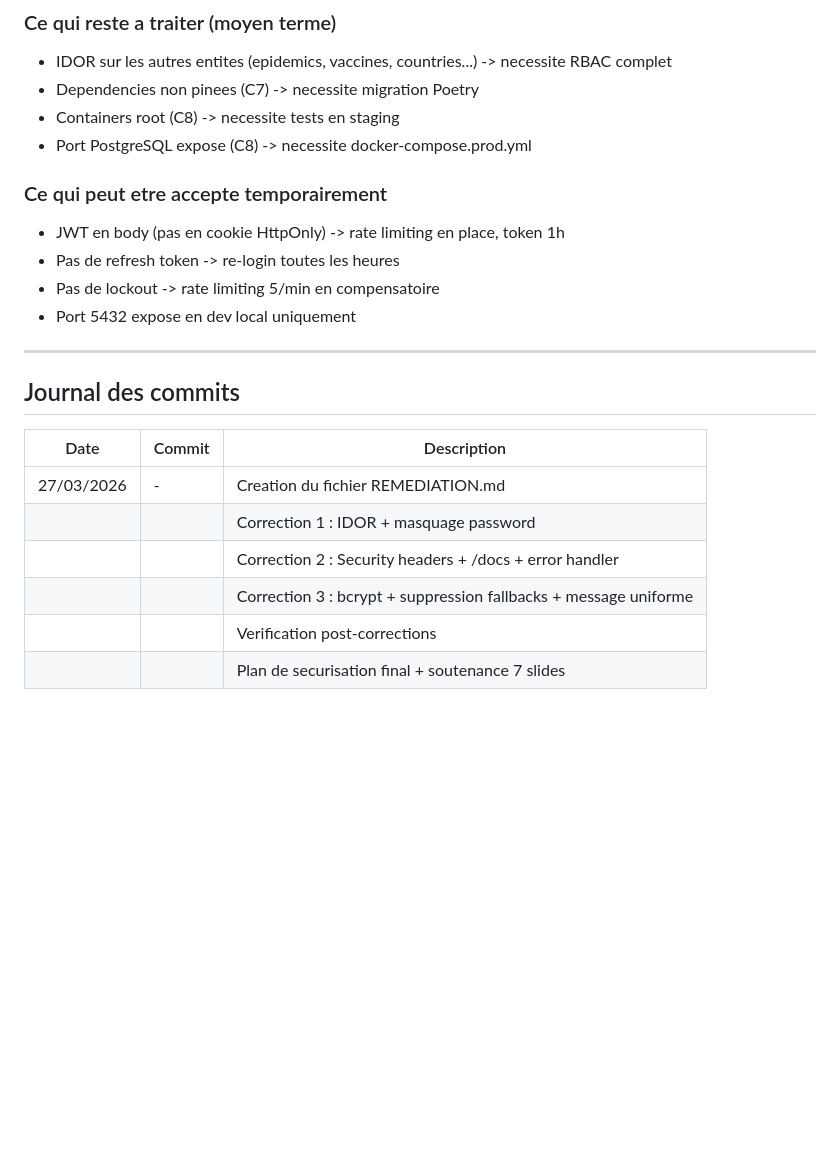
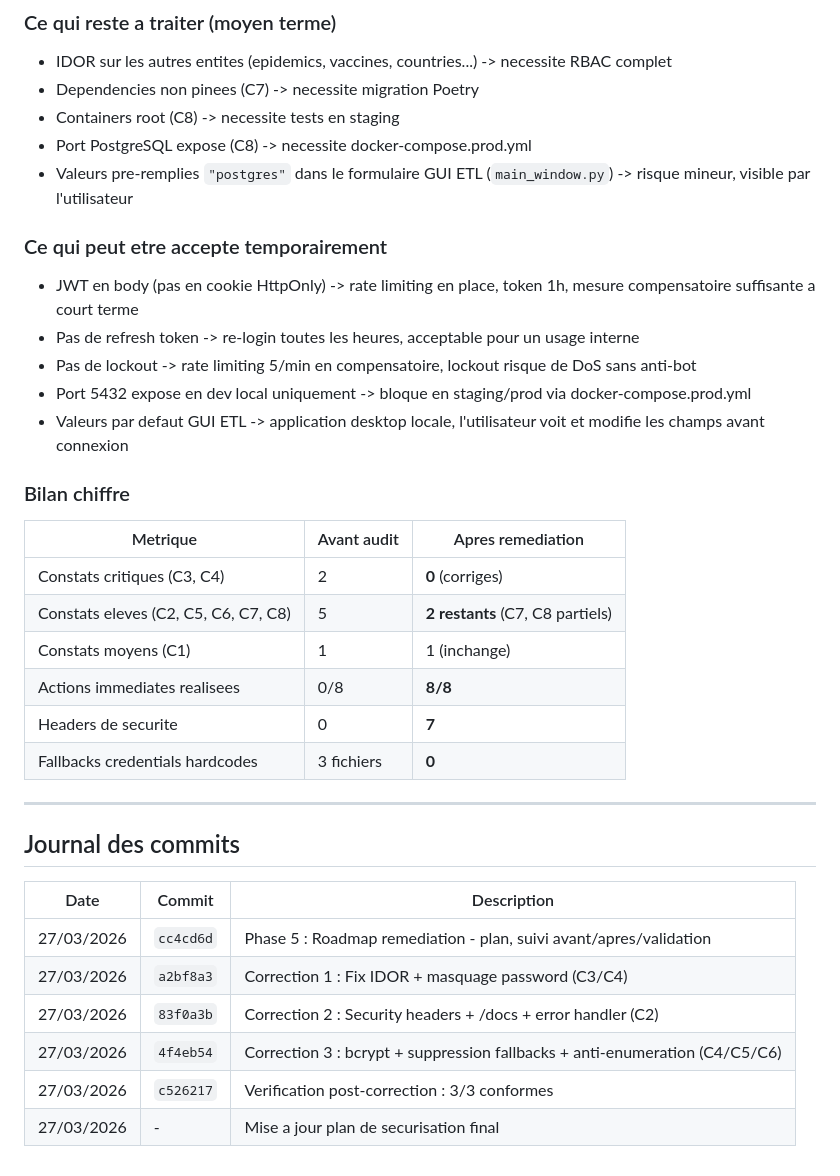
Before and after one commit to Sam-rst/EPSI_B3_MSPR-Groupe_MATS, a Markdown page: docs/audit/REMEDIATION.md, the part around the change. GitHub-like rendering; blank space fills up the shorter version.

Commit message:
Mise a jour plan de securisation final : bilan chiffre, journal commits, risque residuel

```diff
--- a/docs/audit/REMEDIATION.md
+++ b/docs/audit/REMEDIATION.md
@@ -448,13 +448,26 @@ Verification par analyse statique (grep/recherche dans le code) pour confirmer q
 - Dependencies non pinees (C7) -> necessite migration Poetry
 - Containers root (C8) -> necessite tests en staging
 - Port PostgreSQL expose (C8) -> necessite docker-compose.prod.yml
+- Valeurs pre-remplies `"postgres"` dans le formulaire GUI ETL (`main_window.py`) -> risque mineur, visible par l'utilisateur
 
 ### Ce qui peut etre accepte temporairement
 
-- JWT en body (pas en cookie HttpOnly) -> rate limiting en place, token 1h
-- Pas de refresh token -> re-login toutes les heures
-- Pas de lockout -> rate limiting 5/min en compensatoire
-- Port 5432 expose en dev local uniquement
+- JWT en body (pas en cookie HttpOnly) -> rate limiting en place, token 1h, mesure compensatoire suffisante a court terme
+- Pas de refresh token -> re-login toutes les heures, acceptable pour un usage interne
+- Pas de lockout -> rate limiting 5/min en compensatoire, lockout risque de DoS sans anti-bot
+- Port 5432 expose en dev local uniquement -> bloque en staging/prod via docker-compose.prod.yml
+- Valeurs par defaut GUI ETL -> application desktop locale, l'utilisateur voit et modifie les champs avant connexion
+
+### Bilan chiffre
+
+| Metrique | Avant audit | Apres remediation |
+|----------|-------------|-------------------|
+| Constats critiques (C3, C4) | 2 | **0** (corriges) |
+| Constats eleves (C2, C5, C6, C7, C8) | 5 | **2 restants** (C7, C8 partiels) |
+| Constats moyens (C1) | 1 | 1 (inchange) |
+| Actions immediates realisees | 0/8 | **8/8** |
+| Headers de securite | 0 | **7** |
+| Fallbacks credentials hardcodes | 3 fichiers | **0** |
 
 ---
 
@@ -462,9 +475,9 @@ Verification par analyse statique (grep/recherche dans le code) pour confirmer q
 
 | Date | Commit | Description |
 |------|--------|-------------|
-| 27/03/2026 | - | Creation du fichier REMEDIATION.md |
-| | | Correction 1 : IDOR + masquage password |
-| | | Correction 2 : Security headers + /docs + error handler |
-| | | Correction 3 : bcrypt + suppression fallbacks + message uniforme |
-| | | Verification post-corrections |
-| | | Plan de securisation final + soutenance 7 slides |
+| 27/03/2026 | `cc4cd6d` | Phase 5 : Roadmap remediation - plan, suivi avant/apres/validation |
+| 27/03/2026 | `a2bf8a3` | Correction 1 : Fix IDOR + masquage password (C3/C4) |
+| 27/03/2026 | `83f0a3b` | Correction 2 : Security headers + /docs + error handler (C2) |
+| 27/03/2026 | `4f4eb54` | Correction 3 : bcrypt + suppression fallbacks + anti-enumeration (C4/C5/C6) |
+| 27/03/2026 | `c526217` | Verification post-correction : 3/3 conformes |
+| 27/03/2026 | - | Mise a jour plan de securisation final |
```
